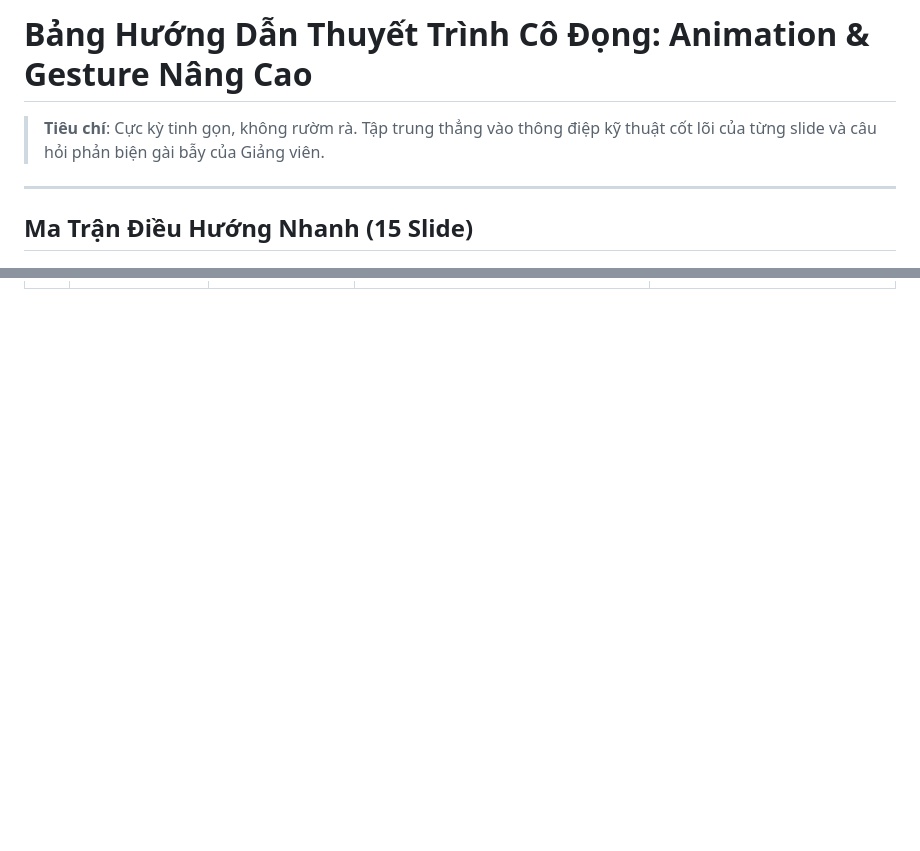
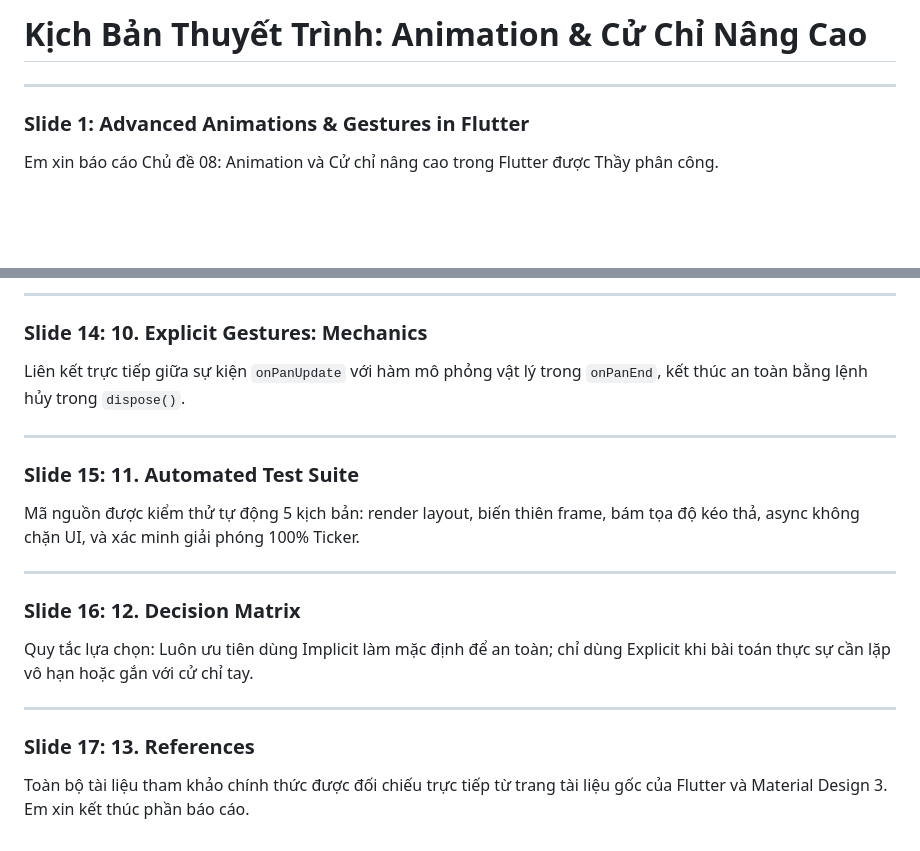
Before and after one commit to hthienloc/dut-cross-platform-programming, a Markdown page: week_04/docs/02_SPEAKER_NOTES_AND_SCRIPT.md, 2 parts joined by grey strips. Rendered like a GitHub page; blank space fills up the shorter version.

```diff
--- a/week_04/docs/02_SPEAKER_NOTES_AND_SCRIPT.md
+++ b/week_04/docs/02_SPEAKER_NOTES_AND_SCRIPT.md
@@ -1,8 +1,7 @@
-# Bảng Hướng Dẫn Thuyết Trình Cô Đọng: Animation & Gesture Nâng Cao
-
-> **Tiêu chí**: Cực kỳ tinh gọn, không rườm rà. Tập trung thẳng vào thông điệp kỹ thuật cốt lõi của từng slide và câu hỏi phản biện gài bẫy của Giảng viên.
+# Kịch Bản Thuyết Trình: Animation & Cử Chỉ Nâng Cao
 
 ---
 
-## Ma Trận Điều Hướng Nhanh (15 Slide)
+### Slide 1: Advanced Animations & Gestures in Flutter
+Em xin báo cáo Chủ đề 08: Animation và Cử chỉ nâng cao trong Flutter được Thầy phân công.
 
@@ -25,0 +68,19 @@
+---
+
+### Slide 14: 10. Explicit Gestures: Mechanics
+Liên kết trực tiếp giữa sự kiện `onPanUpdate` với hàm mô phỏng vật lý trong `onPanEnd`, kết thúc an toàn bằng lệnh hủy trong `dispose()`.
+
+---
+
+### Slide 15: 11. Automated Test Suite
+Mã nguồn được kiểm thử tự động 5 kịch bản: render layout, biến thiên frame, bám tọa độ kéo thả, async không chặn UI, và xác minh giải phóng 100% Ticker.
+
+---
+
+### Slide 16: 12. Decision Matrix
+Quy tắc lựa chọn: Luôn ưu tiên dùng Implicit làm mặc định để an toàn; chỉ dùng Explicit khi bài toán thực sự cần lặp vô hạn hoặc gắn với cử chỉ tay.
+
+---
+
+### Slide 17: 13. References
+Toàn bộ tài liệu tham khảo chính thức được đối chiếu trực tiếp từ trang tài liệu gốc của Flutter và Material Design 3. Em xin kết thúc phần báo cáo.
```
Also changed, not shown: other parts of week_04/docs/02_SPEAKER_NOTES_AND_SCRIPT.md (+60 -17 lines).
